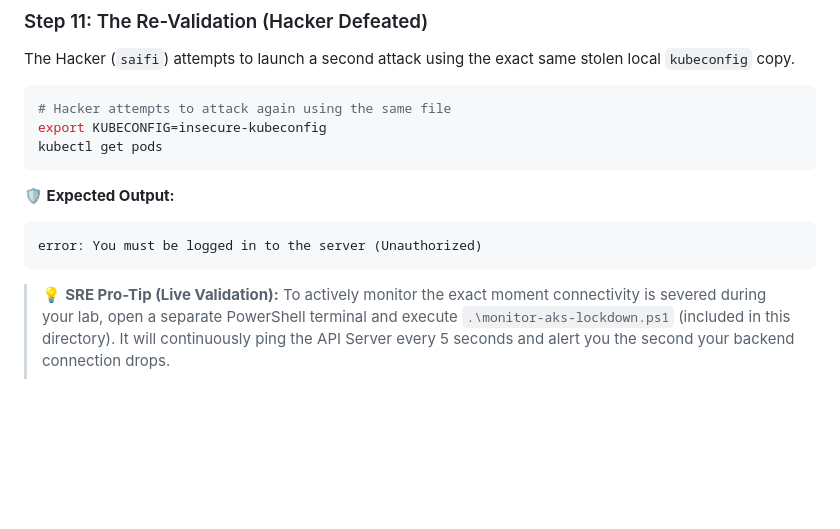
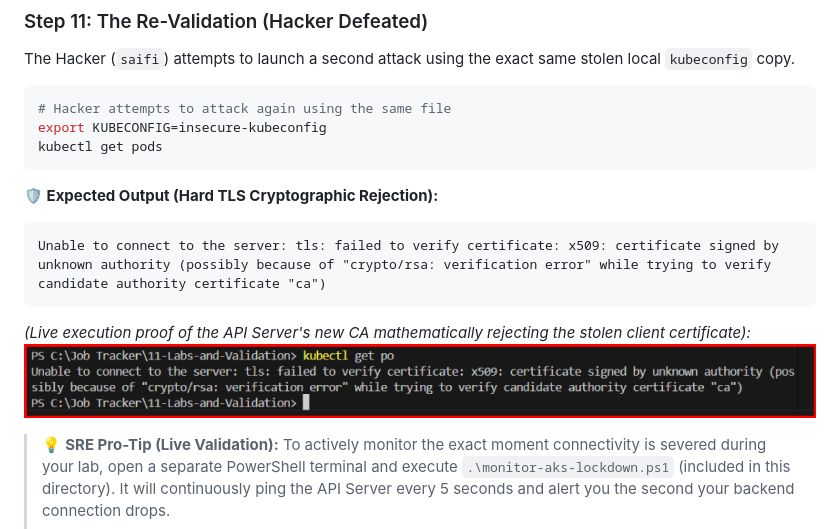
Before and after one commit to imranshs08/job, a Markdown page: 11-Labs-and-Validation/AKS-Zero-Trust-RBAC-Lab.md, the part around the change. Rendered like a GitHub page; pictures changed too: 11-Labs-and-Validation/aks-ca-mismatch-lockdown.png (added); blank space fills up the shorter version.

Commit message:
docs(aks): embed x509 unknown authority screenshot proving cryptographic lockout

````diff
--- a/11-Labs-and-Validation/AKS-Zero-Trust-RBAC-Lab.md
+++ b/11-Labs-and-Validation/AKS-Zero-Trust-RBAC-Lab.md
@@ -351,10 +351,13 @@ export KUBECONFIG=insecure-kubeconfig
 kubectl get pods
 ```
 
-**🛡️ Expected Output:**
+**🛡️ Expected Output (Hard TLS Cryptographic Rejection):**
 ```text
-error: You must be logged in to the server (Unauthorized)
+Unable to connect to the server: tls: failed to verify certificate: x509: certificate signed by unknown authority (possibly because of "crypto/rsa: verification error" while trying to verify candidate authority certificate "ca")
 ```
+
+*(Live execution proof of the API Server's new CA mathematically rejecting the stolen client certificate):*
+![Cryptographic Lockdown - x509 Certificate Signed by Unknown Authority](aks-ca-mismatch-lockdown.png)
 
 > 💡 **SRE Pro-Tip (Live Validation):** To actively monitor the exact moment connectivity is severed during your lab, open a separate PowerShell terminal and execute `.\monitor-aks-lockdown.ps1` (included in this directory). It will continuously ping the API Server every 5 seconds and alert you the second your backend connection drops.
 >
````
